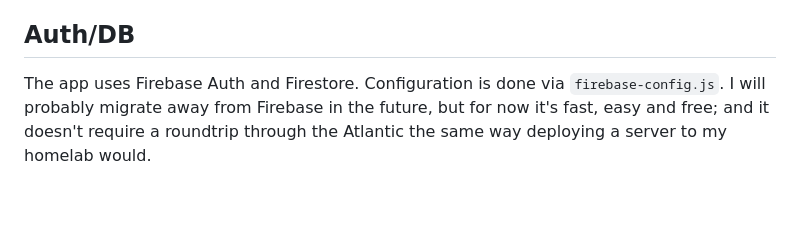
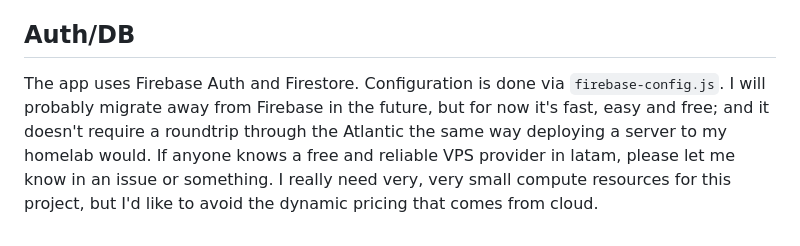
Before and after one commit to sodagunz/accounttables, a Markdown page: README.md, the part around the change. GitHub-like rendering; blank space fills up the shorter version.

Commit message:
docs: update hosting note
Assisted-by: Agent (GPT-5.5)

```diff
--- a/README.md
+++ b/README.md
@@ -48,4 +48,4 @@ If you are not familiar with Nix, you can still use the project without it; you
 ## Auth/DB
 
 The app uses Firebase Auth and Firestore. Configuration is done via `firebase-config.js`.
-I will probably migrate away from Firebase in the future, but for now it's fast, easy and free; and it doesn't require a roundtrip through the Atlantic the same way deploying a server to my homelab would.
+I will probably migrate away from Firebase in the future, but for now it's fast, easy and free; and it doesn't require a roundtrip through the Atlantic the same way deploying a server to my homelab would. If anyone knows a free and reliable VPS provider in latam, please let me know in an issue or something. I really need very, very small compute resources for this project, but I'd like to avoid the dynamic pricing that comes from cloud.
```
